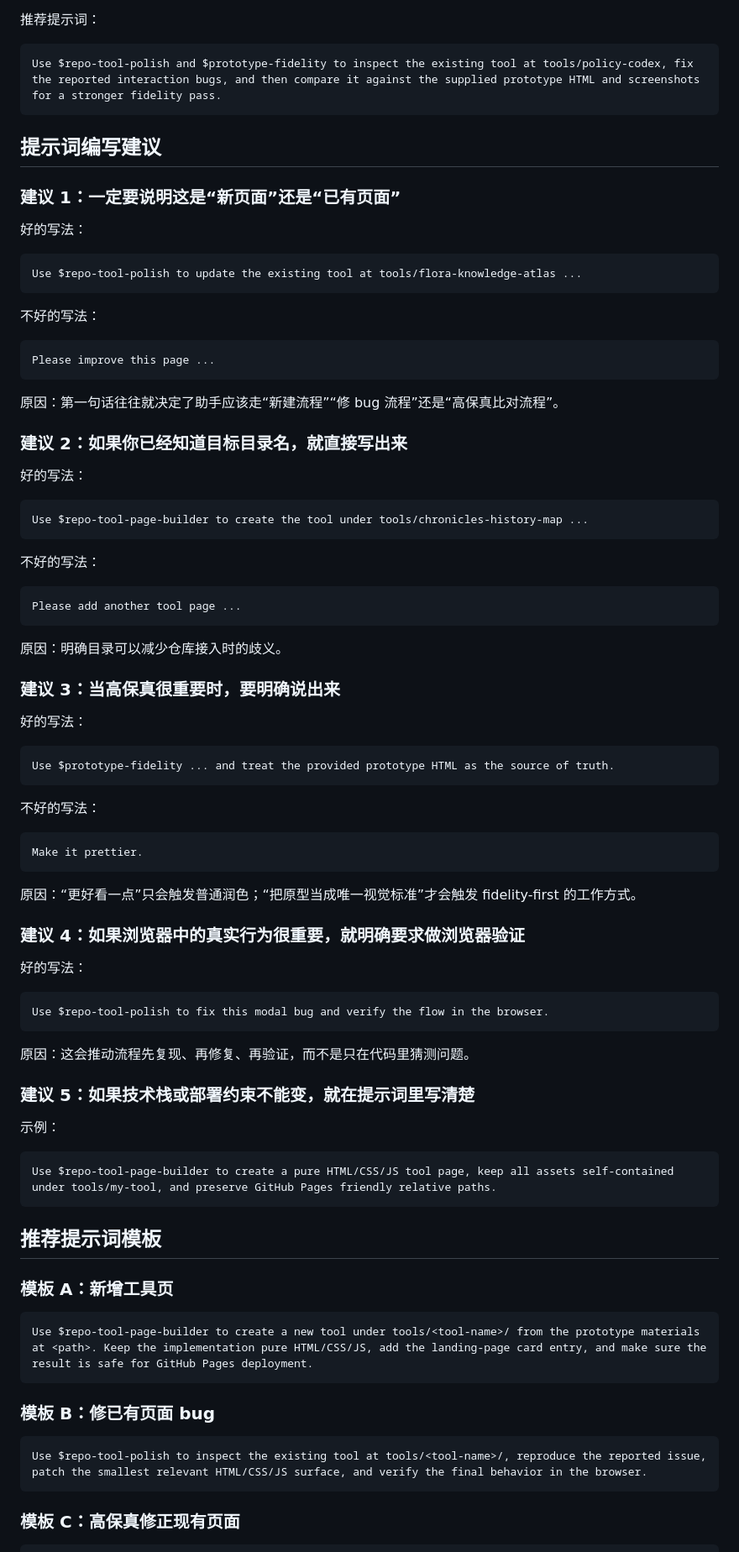
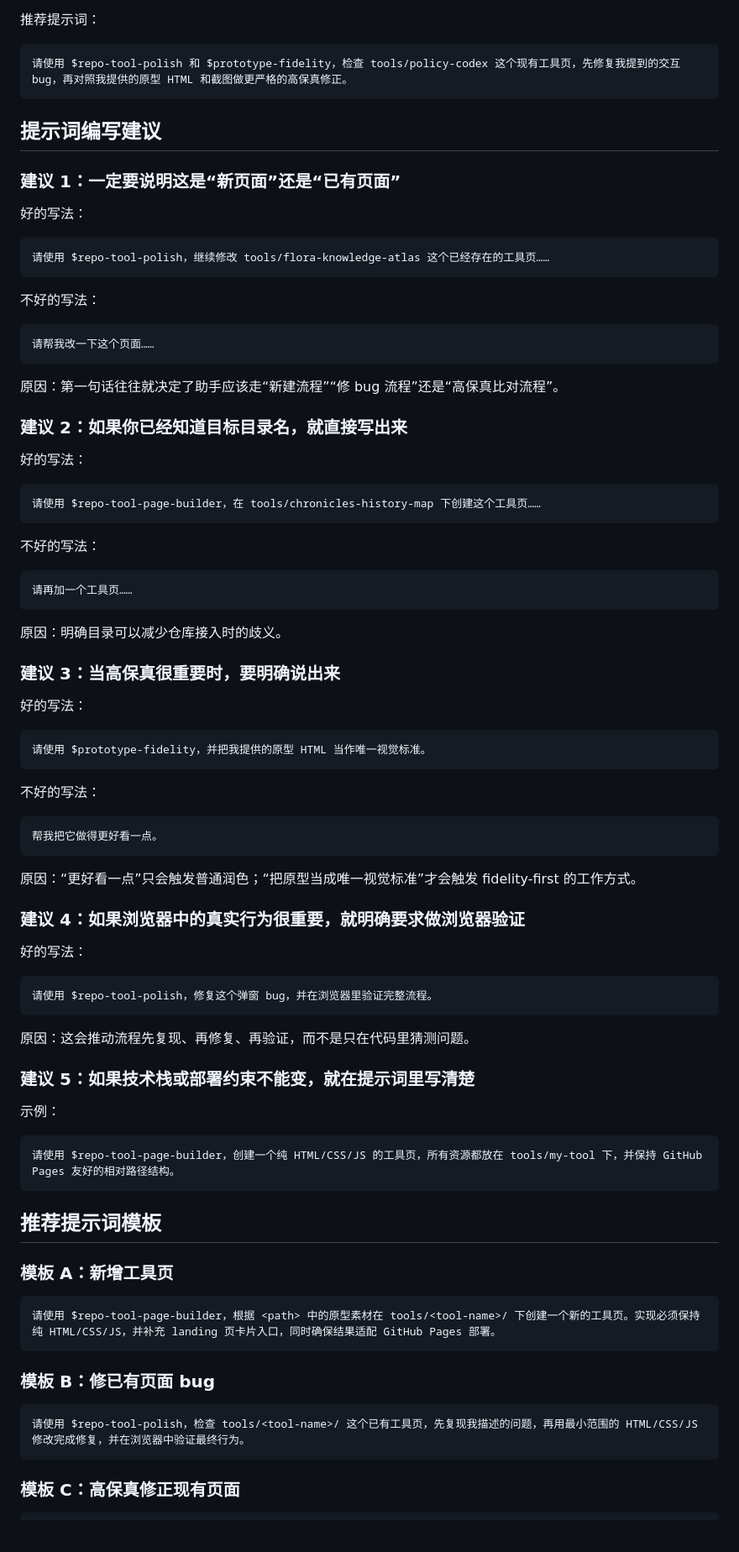
Before and after one commit to wozhaonue/kaogong-, a Markdown page: use Skill.md, the part around one of its changes. Shown at 84% size. GitHub-like rendering; blank space fills up the shorter version.

````diff
--- a/use Skill.md
+++ b/use Skill.md
@@ -107,7 +107,7 @@ Use $repo-tool-page-builder and $prototype-fidelity to build a new tool under to
 推荐提示词：
 
 ```text
-Use $repo-tool-polish and $prototype-fidelity to inspect the existing tool at tools/policy-codex, fix the reported interaction bugs, and then compare it against the supplied prototype HTML and screenshots for a stronger fidelity pass.
+请使用 $repo-tool-polish 和 $prototype-fidelity，检查 tools/policy-codex 这个现有工具页，先修复我提到的交互 bug，再对照我提供的原型 HTML 和截图做更严格的高保真修正。
 ```
 
 ## 提示词编写建议
@@ -117,13 +117,13 @@ Use $repo-tool-polish and $prototype-fidelity to inspect the existing tool at to
 好的写法：
 
 ```text
-Use $repo-tool-polish to update the existing tool at tools/flora-knowledge-atlas ...
+请使用 $repo-tool-polish，继续修改 tools/flora-knowledge-atlas 这个已经存在的工具页……
 ```
 
 不好的写法：
 
 ```text
-Please improve this page ...
+请帮我改一下这个页面……
 ```
 
 原因：第一句话往往就决定了助手应该走“新建流程”“修 bug 流程”还是“高保真比对流程”。
@@ -133,13 +133,13 @@ Please improve this page ...
 好的写法：
 
 ```text
-Use $repo-tool-page-builder to create the tool under tools/chronicles-history-map ...
+请使用 $repo-tool-page-builder，在 tools/chronicles-history-map 下创建这个工具页……
 ```
 
 不好的写法：
 
 ```text
-Please add another tool page ...
+请再加一个工具页……
 ```
 
 原因：明确目录可以减少仓库接入时的歧义。
@@ -149,13 +149,13 @@ Please add another tool page ...
 好的写法：
 
 ```text
-Use $prototype-fidelity ... and treat the provided prototype HTML as the source of truth.
+请使用 $prototype-fidelity，并把我提供的原型 HTML 当作唯一视觉标准。
 ```
 
 不好的写法：
 
 ```text
-Make it prettier.
+帮我把它做得更好看一点。
 ```
 
 原因：“更好看一点”只会触发普通润色；“把原型当成唯一视觉标准”才会触发 fidelity-first 的工作方式。
@@ -165,7 +165,7 @@ Make it prettier.
 好的写法：
 
 ```text
-Use $repo-tool-polish to fix this modal bug and verify the flow in the browser.
+请使用 $repo-tool-polish，修复这个弹窗 bug，并在浏览器里验证完整流程。
 ```
 
 原因：这会推动流程先复现、再修复、再验证，而不是只在代码里猜测问题。
@@ -175,7 +175,7 @@ Use $repo-tool-polish to fix this modal bug and verify the flow in the browser.
 示例：
 
 ```text
-Use $repo-tool-page-builder to create a pure HTML/CSS/JS tool page, keep all assets self-contained under tools/my-tool, and preserve GitHub Pages friendly relative paths.
+请使用 $repo-tool-page-builder，创建一个纯 HTML/CSS/JS 的工具页，所有资源都放在 tools/my-tool 下，并保持 GitHub Pages 友好的相对路径结构。
 ```
 
 ## 推荐提示词模板
@@ -183,13 +183,13 @@ Use $repo-tool-page-builder to create a pure HTML/CSS/JS tool page, keep all ass
 ### 模板 A：新增工具页
 
 ```text
-Use $repo-tool-page-builder to create a new tool under tools/<tool-name>/ from the prototype materials at <path>. Keep the implementation pure HTML/CSS/JS, add the landing-page card entry, and make sure the result is safe for GitHub Pages deployment.
+请使用 $repo-tool-page-builder，根据 <path> 中的原型素材在 tools/<tool-name>/ 下创建一个新的工具页。实现必须保持纯 HTML/CSS/JS，并补充 landing 页卡片入口，同时确保结果适配 GitHub Pages 部署。
 ```
 
 ### 模板 B：修已有页面 bug
 
 ```text
-Use $repo-tool-polish to inspect the existing tool at tools/<tool-name>/, reproduce the reported issue, patch the smallest relevant HTML/CSS/JS surface, and verify the final behavior in the browser.
+请使用 $repo-tool-polish，检查 tools/<tool-name>/ 这个已有工具页，先复现我描述的问题，再用最小范围的 HTML/CSS/JS 修改完成修复，并在浏览器中验证最终行为。
 ```
 
 ### 模板 C：高保真修正现有页面
````
Also changed, not shown: other parts of use Skill.md (+8 -8 lines).
